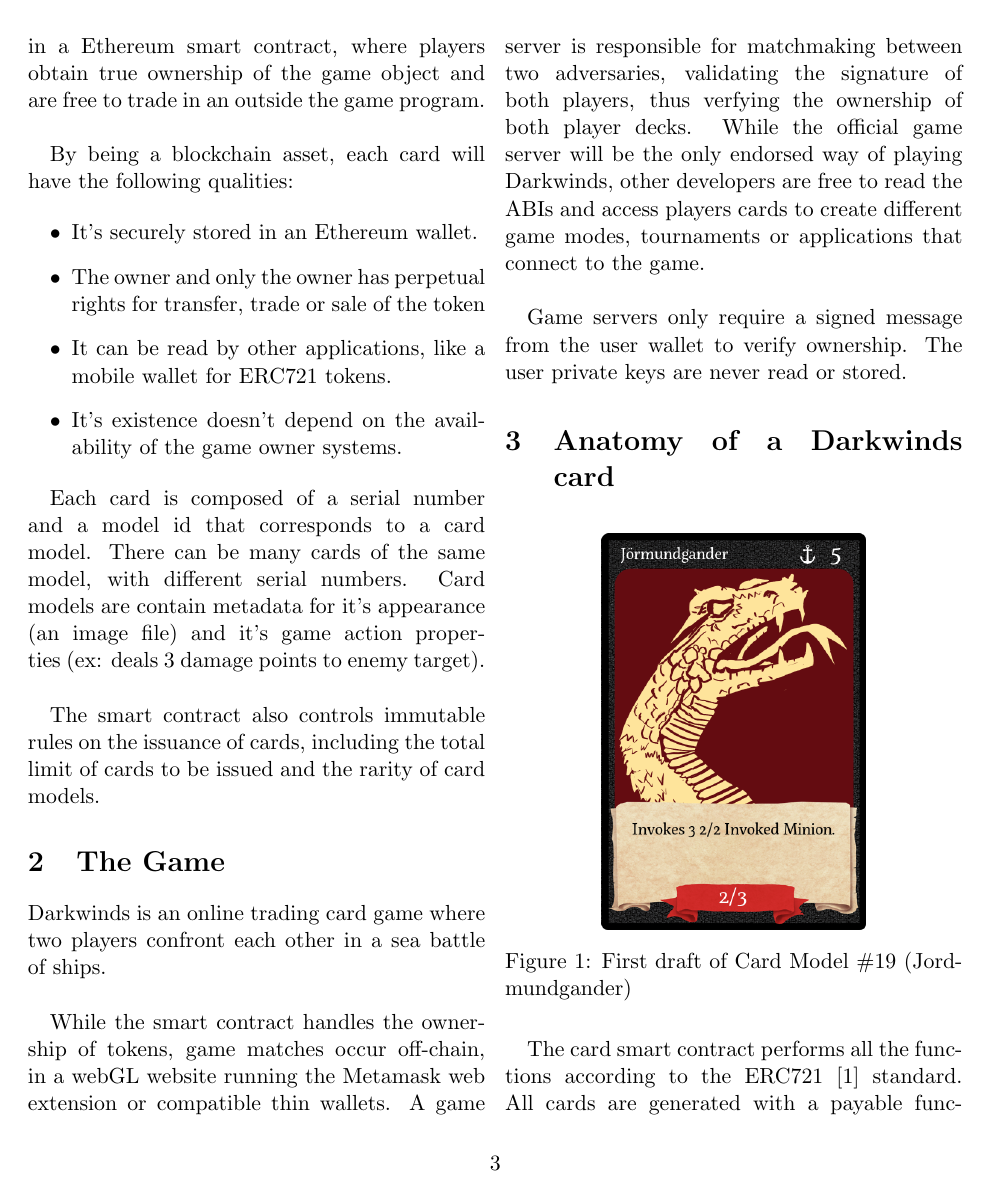
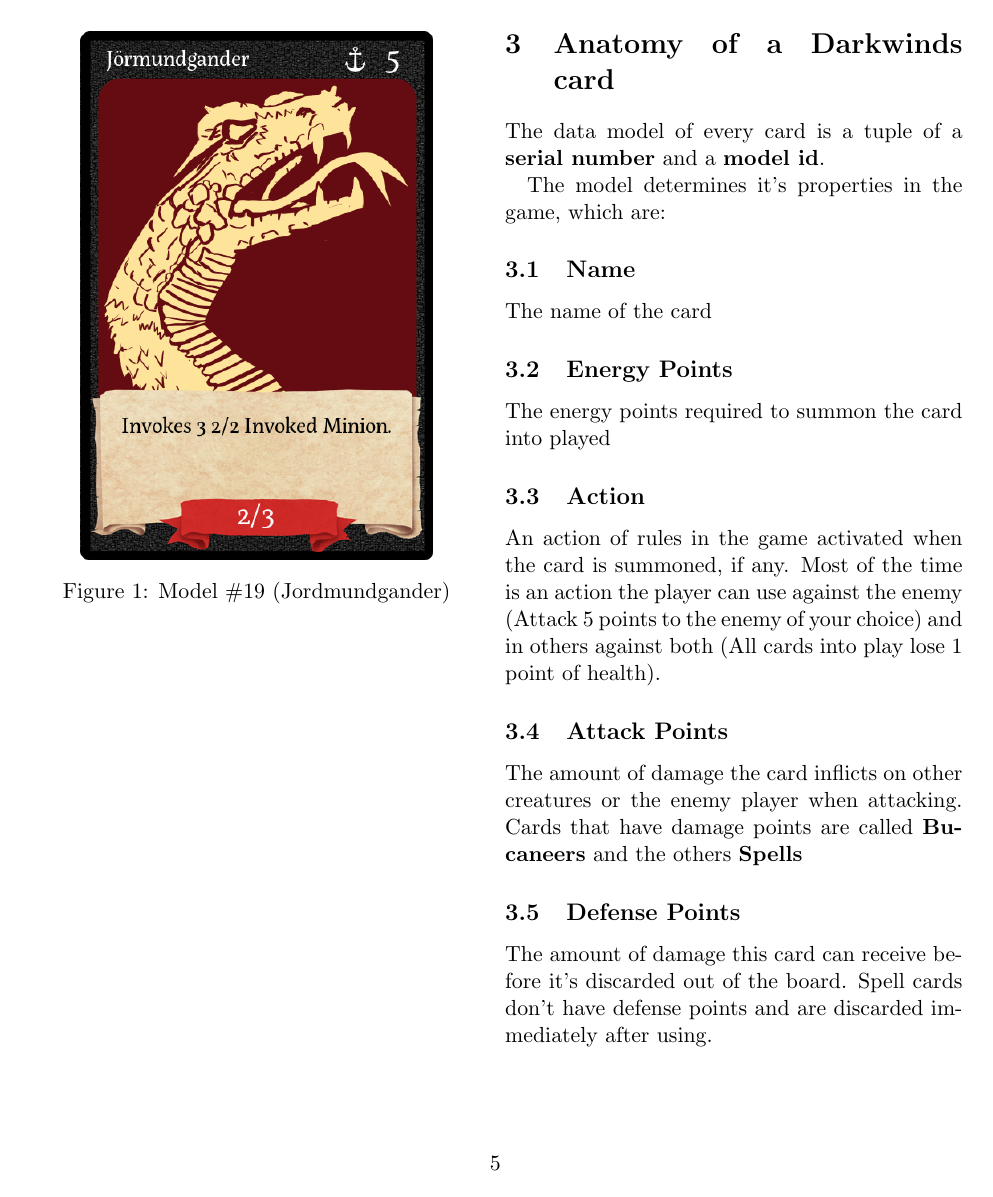
Before and after one commit to megoforce/darkwinds, a LaTeX document (whitepaper/darkwinds.tex): page 3 of 5 before the commit and page 5 of 8 after it. Compiled offline with pdfLaTeX.

Commit message:
whitepaper

```diff
--- a/whitepaper/darkwinds.tex
+++ b/whitepaper/darkwinds.tex
@@ -146,12 +147,11 @@ By being a blockchain asset, each card will have the following qualities:
 
 \begin{itemize}
         \item It's securely stored in an Ethereum wallet.
-        \item The owner and only the owner has perpetual rights for transfer, trade or sale of the token
+        \item The owner has exclusive perpetual rights for transfer, trade or sale of the token
         \item It can be read by other applications, like a mobile wallet for ERC721 tokens.
         \item It's existence doesn't depend on the availability of the game owner systems.
 \end{itemize}
 
-Each card is composed of a serial number and a model id that corresponds to a card model. There can be many cards of the same model, with different serial numbers. Card models are contain metadata for it's appearance (an image file) and it's game action properties (ex: deals 3 damage points to enemy target).\\
 
 The smart contract also controls immutable rules on the issuance of cards, including the total limit of cards to be issued and the rarity of card models.
 
@@ -158,3 +161,34 @@ The smart contract also controls immutable rules on the issuance of cards, inclu
 
-\section{The Game}
-Darkwinds is an online trading card game where two players confront each other in a sea battle of ships.\\
+\clearpage
+
+\twocolumn
+
+\begin{figure}[!htb]
+\centering
+\includegraphics[scale=0.4]{wp/card}
+\caption{Model \#19 (Jordmundgander)} \label{fig:A}
+\end{figure}
+\pagebreak
+\section{Anatomy of a Darkwinds card}
+
+The data model of every card is a tuple of a \textbf{serial number} and a \textbf{model id}.
+
+The model determines it's properties in the game, which are:
+
+\subsection{Name}
+The name of the card
+
+\subsection{Energy Points}
+The energy points required to summon the card into played
+
+\subsection{Action}
+An action of rules in the game activated when the card is summoned, if any. Most of the time is an action the player can use against the enemy (Attack 5 points to the enemy of your choice) and in others against both (All cards into play lose 1 point of health).
+
+\subsection{Attack Points}
+The amount of damage the card inflicts on other creatures or the enemy player when attacking. Cards that have damage points are called \textbf{Bucaneers} and the others \textbf{Spells}
+
+
+\subsection{Defense Points}
+The amount of damage this card can receive before it's discarded out of the board. Spell cards don't have defense points and are discarded immediately after using.
+
+\clearpage
@@ -167,11 +213,0 @@ Game servers only require a signed message from the user wallet to verify owners
-\section{Anatomy of a Darkwinds card}
-\begin{figure}[!htb]
-\centering
-\includegraphics[scale=0.3]{wp/card}
-
-\caption{First draft of Card Model \#19 (Jordmundgander)} \label{fig:A}
-\end{figure}
-
-
-The card smart contract performs all the functions according to the ERC721 \cite{nft} standard. All cards are generated with a payable function called \textbf{getBoosterPack} and the amount of cards returned to the owner is determined by the price of cards, which is set by the contract owner using the \textbf{setCardPrice} function
-\subsection{getCard}
```
Also changed, not shown: img/thumb/facebook.png (deleted), whitepaper/darkwinds.pdf, whitepaper/darkwinds.tex (32 more changed lines).
